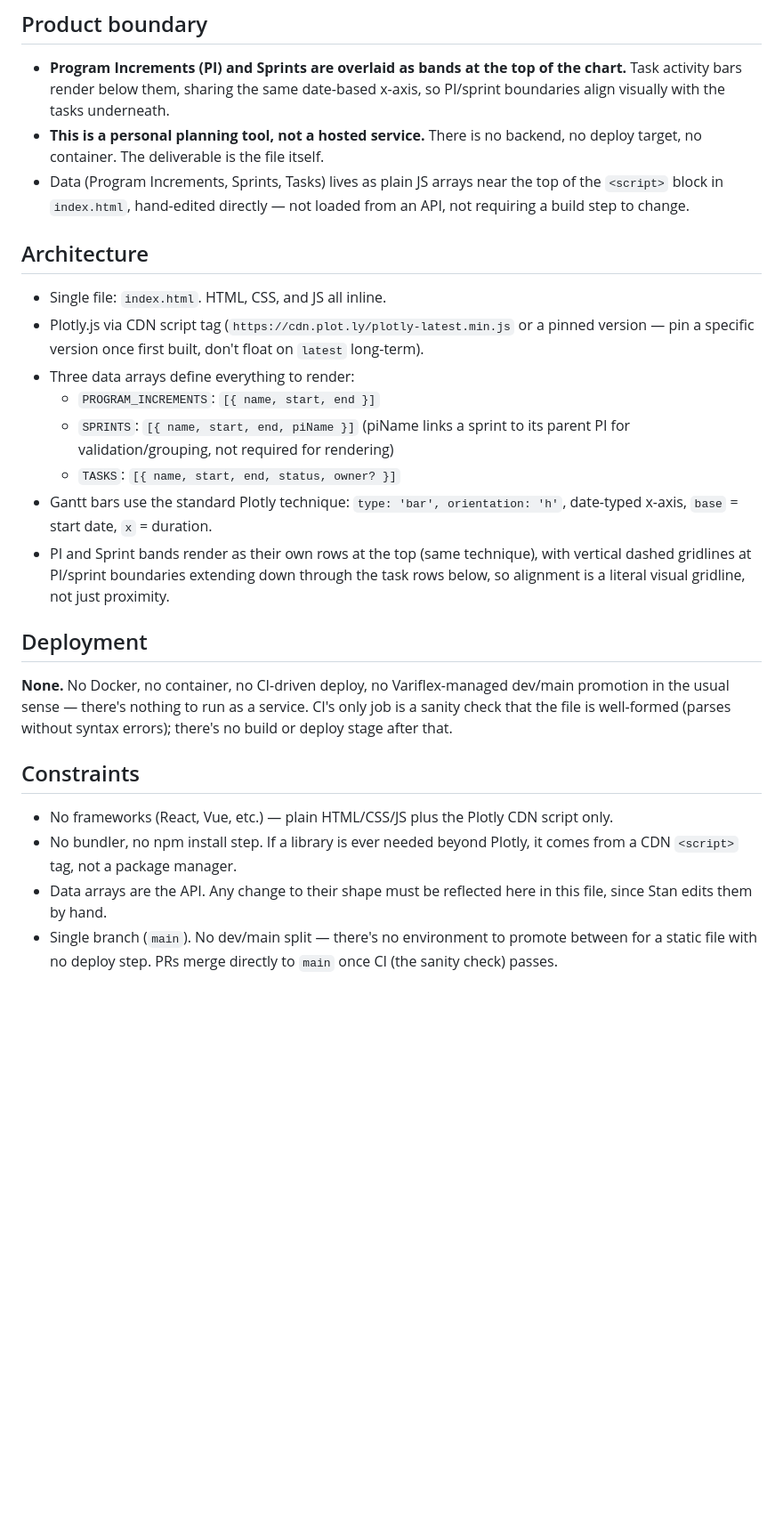
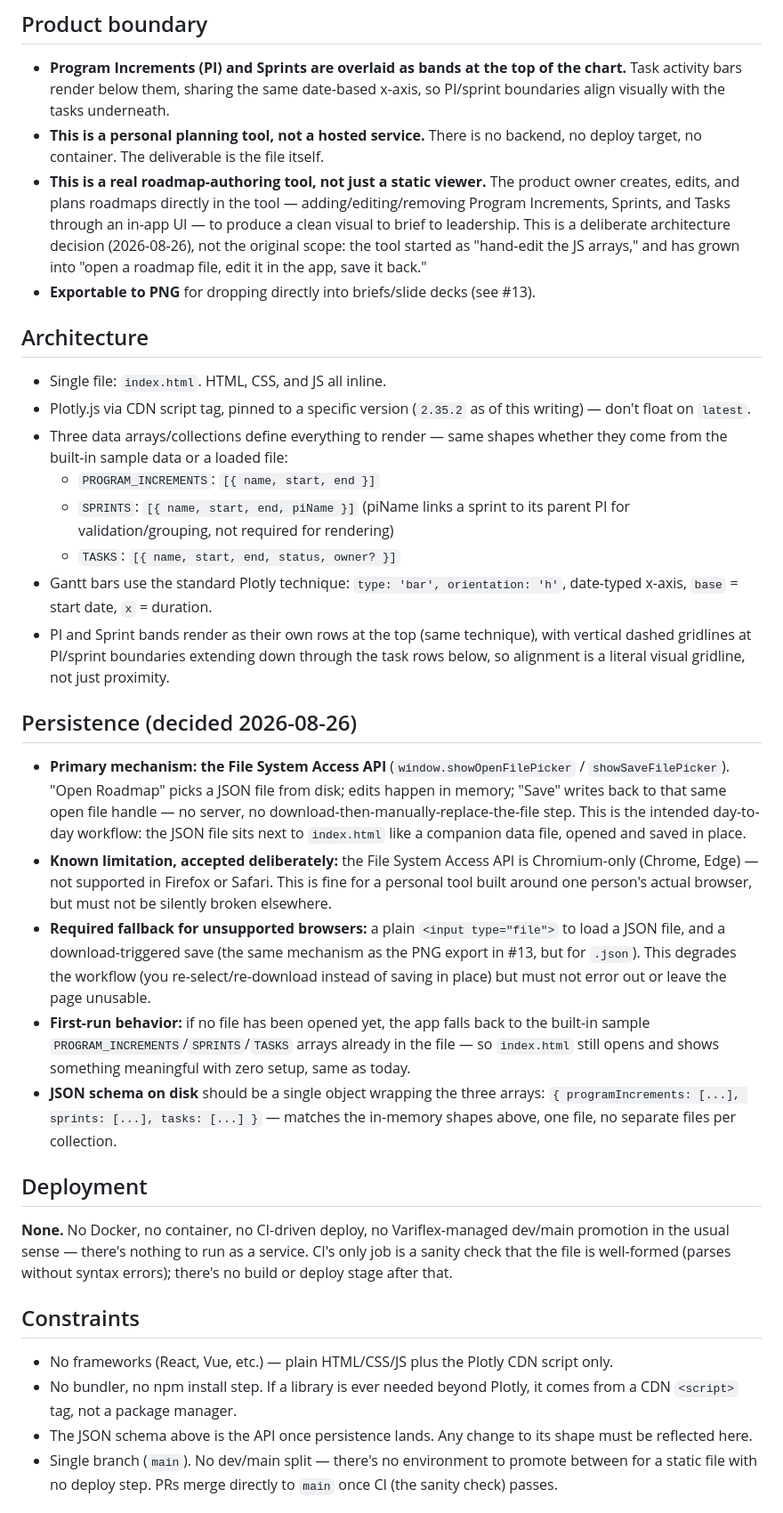
Before and after one commit to m3rrym4n/vizimap, a Markdown page: AGENTS.md, the part around the change. Shown at 89% size. Rendered like a GitHub page; blank space fills up the shorter version.

Commit message:
AGENTS.md: document the persistence/editing-UI architecture decision (File System Access API, JSON schema, fallback for non-Chromium browsers)

```diff
--- a/AGENTS.md
+++ b/AGENTS.md
@@ -6,18 +6,27 @@ A standalone, single-file HTML tool: a Gantt chart for product roadmaps, built w
 
 - **Program Increments (PI) and Sprints are overlaid as bands at the top of the chart.** Task activity bars render below them, sharing the same date-based x-axis, so PI/sprint boundaries align visually with the tasks underneath.
 - **This is a personal planning tool, not a hosted service.** There is no backend, no deploy target, no container. The deliverable is the file itself.
-- Data (Program Increments, Sprints, Tasks) lives as plain JS arrays near the top of the `<script>` block in `index.html`, hand-edited directly — not loaded from an API, not requiring a build step to change.
+- **This is a real roadmap-authoring tool, not just a static viewer.** The product owner creates, edits, and plans roadmaps directly in the tool — adding/editing/removing Program Increments, Sprints, and Tasks through an in-app UI — to produce a clean visual to brief to leadership. This is a deliberate architecture decision (2026-08-26), not the original scope: the tool started as "hand-edit the JS arrays," and has grown into "open a roadmap file, edit it in the app, save it back."
+- **Exportable to PNG** for dropping directly into briefs/slide decks (see #13).
 
 ## Architecture
 
 - Single file: `index.html`. HTML, CSS, and JS all inline.
-- Plotly.js via CDN script tag (`https://cdn.plot.ly/plotly-latest.min.js` or a pinned version — pin a specific version once first built, don't float on `latest` long-term).
-- Three data arrays define everything to render:
+- Plotly.js via CDN script tag, pinned to a specific version (`2.35.2` as of this writing) — don't float on `latest`.
+- Three data arrays/collections define everything to render — same shapes whether they come from the built-in sample data or a loaded file:
   - `PROGRAM_INCREMENTS`: `[{ name, start, end }]`
   - `SPRINTS`: `[{ name, start, end, piName }]` (piName links a sprint to its parent PI for validation/grouping, not required for rendering)
   - `TASKS`: `[{ name, start, end, status, owner? }]`
 - Gantt bars use the standard Plotly technique: `type: 'bar', orientation: 'h'`, date-typed x-axis, `base` = start date, `x` = duration.
 - PI and Sprint bands render as their own rows at the top (same technique), with vertical dashed gridlines at PI/sprint boundaries extending down through the task rows below, so alignment is a literal visual gridline, not just proximity.
+
+## Persistence (decided 2026-08-26)
+
+- **Primary mechanism: the File System Access API** (`window.showOpenFilePicker` / `showSaveFilePicker`). "Open Roadmap" picks a JSON file from disk; edits happen in memory; "Save" writes back to that same open file handle — no server, no download-then-manually-replace-the-file step. This is the intended day-to-day workflow: the JSON file sits next to `index.html` like a companion data file, opened and saved in place.
+- **Known limitation, accepted deliberately:** the File System Access API is Chromium-only (Chrome, Edge) — not supported in Firefox or Safari. This is fine for a personal tool built around one person's actual browser, but must not be silently broken elsewhere.
+- **Required fallback for unsupported browsers:** a plain `<input type="file">` to load a JSON file, and a download-triggered save (the same mechanism as the PNG export in #13, but for `.json`). This degrades the workflow (you re-select/re-download instead of saving in place) but must not error out or leave the page unusable.
+- **First-run behavior:** if no file has been opened yet, the app falls back to the built-in sample `PROGRAM_INCREMENTS`/`SPRINTS`/`TASKS` arrays already in the file — so `index.html` still opens and shows something meaningful with zero setup, same as today.
+- **JSON schema on disk** should be a single object wrapping the three arrays: `{ programIncrements: [...], sprints: [...], tasks: [...] }` — matches the in-memory shapes above, one file, no separate files per collection.
 
 ## Deployment
 
@@ -27,7 +36,7 @@ A standalone, single-file HTML tool: a Gantt chart for product roadmaps, built w
 
 - No frameworks (React, Vue, etc.) — plain HTML/CSS/JS plus the Plotly CDN script only.
 - No bundler, no npm install step. If a library is ever needed beyond Plotly, it comes from a CDN `<script>` tag, not a package manager.
-- Data arrays are the API. Any change to their shape must be reflected here in this file, since Stan edits them by hand.
+- The JSON schema above is the API once persistence lands. Any change to its shape must be reflected here.
 - Single branch (`main`). No dev/main split — there's no environment to promote between for a static file with no deploy step. PRs merge directly to `main` once CI (the sanity check) passes.
 
 ## Working philosophy (inherited from Pacific Shift Labs' standing rules)
```
